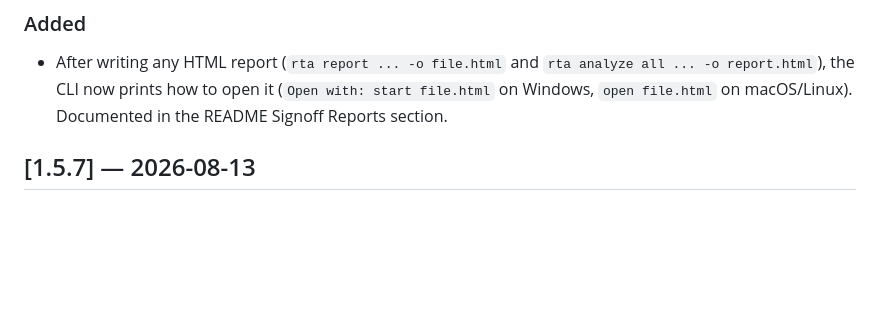
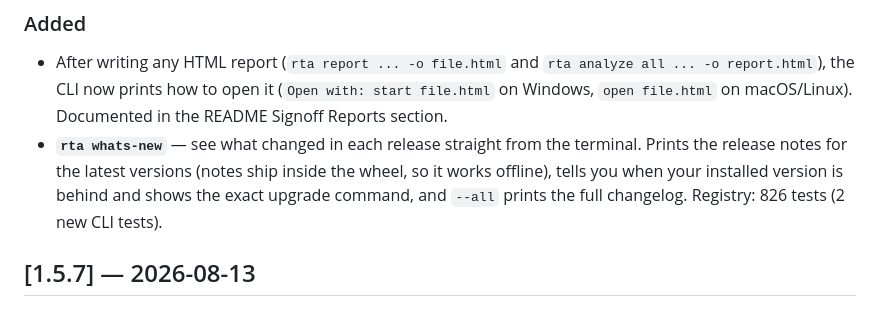
Before and after one commit to RAMA-L7/rta-constraint-intelligence, a Markdown page: CHANGELOG.md, the part around the change. Drawn GitHub-style; blank space fills up the shorter version.

Commit message:
docs: CHANGELOG entry for v1.5.8 rta whats-new
🤖 Generated with Codebuff
Co-Authored-By: Codebuff <noreply@codebuff.com>

```diff
--- a/CHANGELOG.md
+++ b/CHANGELOG.md
@@ -10,6 +10,12 @@ All notable changes to Ṛta (formerly SDC Tools) are documented here.
   `rta analyze all ... -o report.html`), the CLI now prints how to open it
   (`Open with: start file.html` on Windows, `open file.html` on
   macOS/Linux). Documented in the README Signoff Reports section.
+- **`rta whats-new`** — see what changed in each release straight from
+  the terminal. Prints the release notes for the latest versions (notes
+  ship inside the wheel, so it works offline), tells you when your
+  installed version is behind and shows the exact upgrade command, and
+  `--all` prints the full changelog. Registry: 826 tests (2 new CLI
+  tests).
 
 ## [1.5.7] — 2026-08-13
 
```
